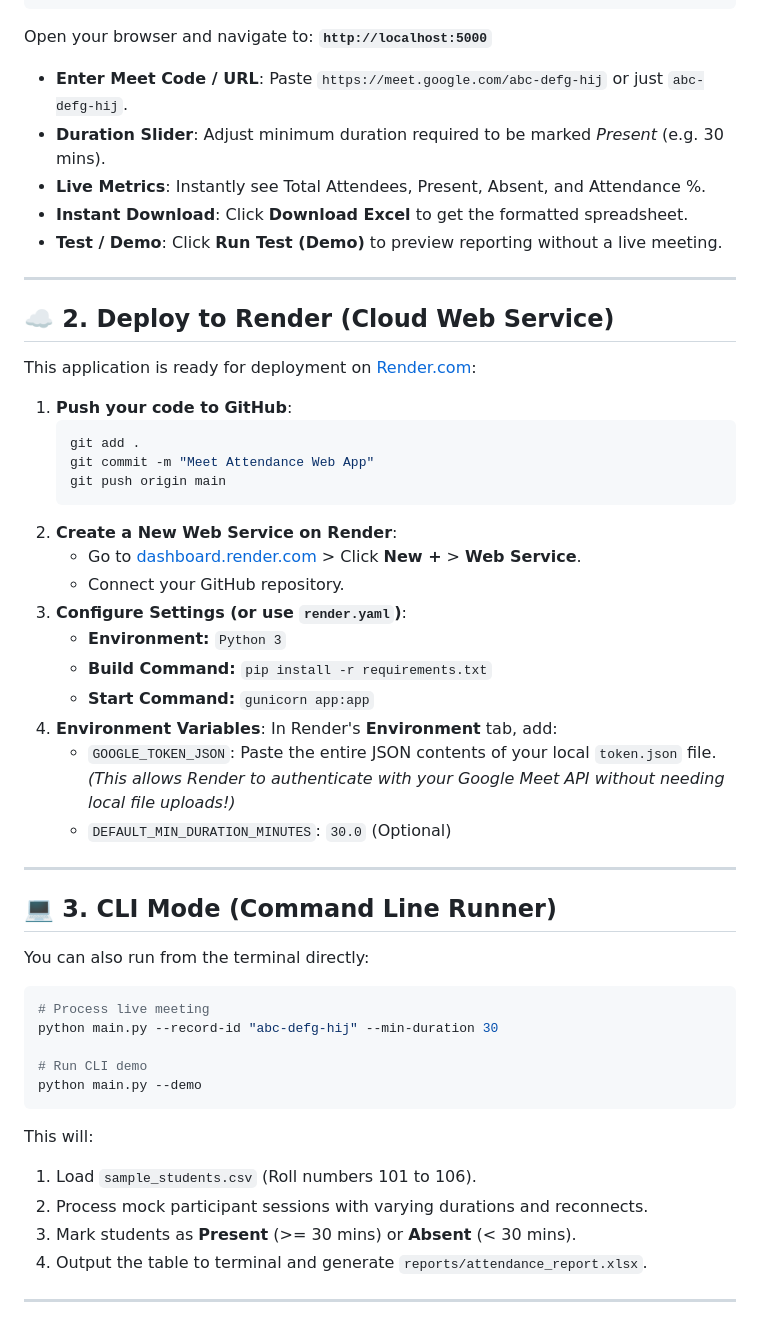
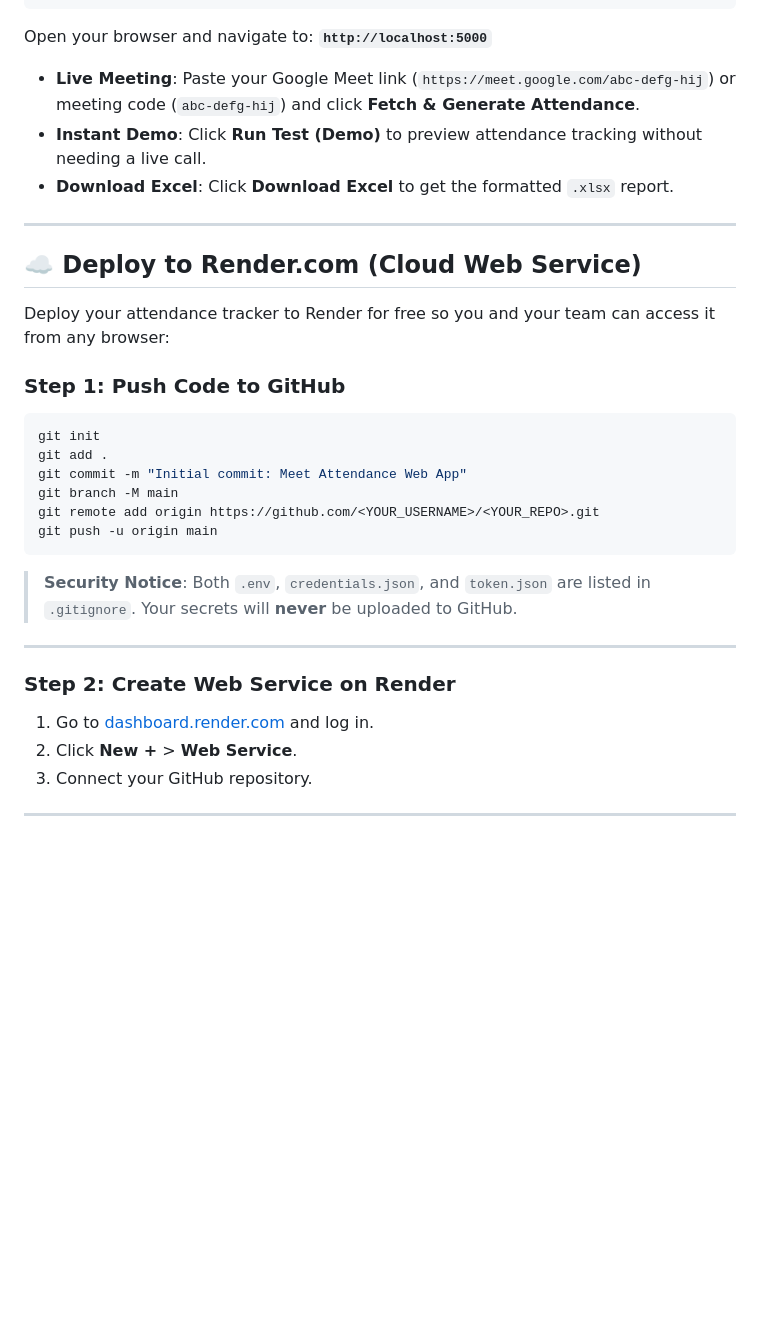
Before and after one commit to rafiq1506/Google-Meet-Attendance-Web-App, a Markdown page: README.md, the part around one of its changes. Rendered like a GitHub page; blank space fills up the shorter version.

````diff
--- a/README.md
+++ b/README.md
@@ -14,56 +72,33 @@ python app.py
 ```
 Open your browser and navigate to: **`http://localhost:5000`**
 
-* **Enter Meet Code / URL**: Paste `https://meet.google.com/abc-defg-hij` or just `abc-defg-hij`.
-* **Duration Slider**: Adjust minimum duration required to be marked *Present* (e.g. 30 mins).
-* **Live Metrics**: Instantly see Total Attendees, Present, Absent, and Attendance %.
-* **Instant Download**: Click **Download Excel** to get the formatted spreadsheet.
-* **Test / Demo**: Click **Run Test (Demo)** to preview reporting without a live meeting.
+- **Live Meeting**: Paste your Google Meet link (`https://meet.google.com/abc-defg-hij`) or meeting code (`abc-defg-hij`) and click **Fetch & Generate Attendance**.
+- **Instant Demo**: Click **Run Test (Demo)** to preview attendance tracking without needing a live call.
+- **Download Excel**: Click **Download Excel** to get the formatted `.xlsx` report.
 
 ---
 
-## ☁️ 2. Deploy to Render (Cloud Web Service)
+## ☁️ Deploy to Render.com (Cloud Web Service)
 
-This application is ready for deployment on [Render.com](https://render.com):
+Deploy your attendance tracker to Render for free so you and your team can access it from any browser:
 
-1. **Push your code to GitHub**:
-   ```bash
-   git add .
-   git commit -m "Meet Attendance Web App"
-   git push origin main
-   ```
-2. **Create a New Web Service on Render**:
-   - Go to [dashboard.render.com](https://dashboard.render.com) > Click **New +** > **Web Service**.
-   - Connect your GitHub repository.
-3. **Configure Settings (or use `render.yaml`)**:
-   - **Environment:** `Python 3`
-   - **Build Command:** `pip install -r requirements.txt`
-   - **Start Command:** `gunicorn app:app`
-4. **Environment Variables**:
-   In Render's **Environment** tab, add:
-   - `GOOGLE_TOKEN_JSON`: Paste the entire JSON contents of your local `token.json` file.
-   *(This allows Render to authenticate with your Google Meet API without needing local file uploads!)*
-   - `DEFAULT_MIN_DURATION_MINUTES`: `30.0` (Optional)
+### Step 1: Push Code to GitHub
+```bash
+git init
+git add .
+git commit -m "Initial commit: Meet Attendance Web App"
+git branch -M main
+git remote add origin https://github.com/<YOUR_USERNAME>/<YOUR_REPO>.git
+git push -u origin main
+```
+> **Security Notice**: Both `.env`, `credentials.json`, and `token.json` are listed in `.gitignore`. Your secrets will **never** be uploaded to GitHub.
 
 ---
 
-## 💻 3. CLI Mode (Command Line Runner)
-
-You can also run from the terminal directly:
-
-```bash
-# Process live meeting
-python main.py --record-id "abc-defg-hij" --min-duration 30
-
-# Run CLI demo
-python main.py --demo
-```
-
-This will:
-1. Load `sample_students.csv` (Roll numbers 101 to 106).
-2. Process mock participant sessions with varying durations and reconnects.
-3. Mark students as **Present** (>= 30 mins) or **Absent** (< 30 mins).
-4. Output the table to terminal and generate `reports/attendance_report.xlsx`.
+### Step 2: Create Web Service on Render
+1. Go to [dashboard.render.com](https://dashboard.render.com) and log in.
+2. Click **New +** > **Web Service**.
+3. Connect your GitHub repository.
 
 ---
 
````
Also changed, not shown: other parts of README.md (+98 -57 lines).
